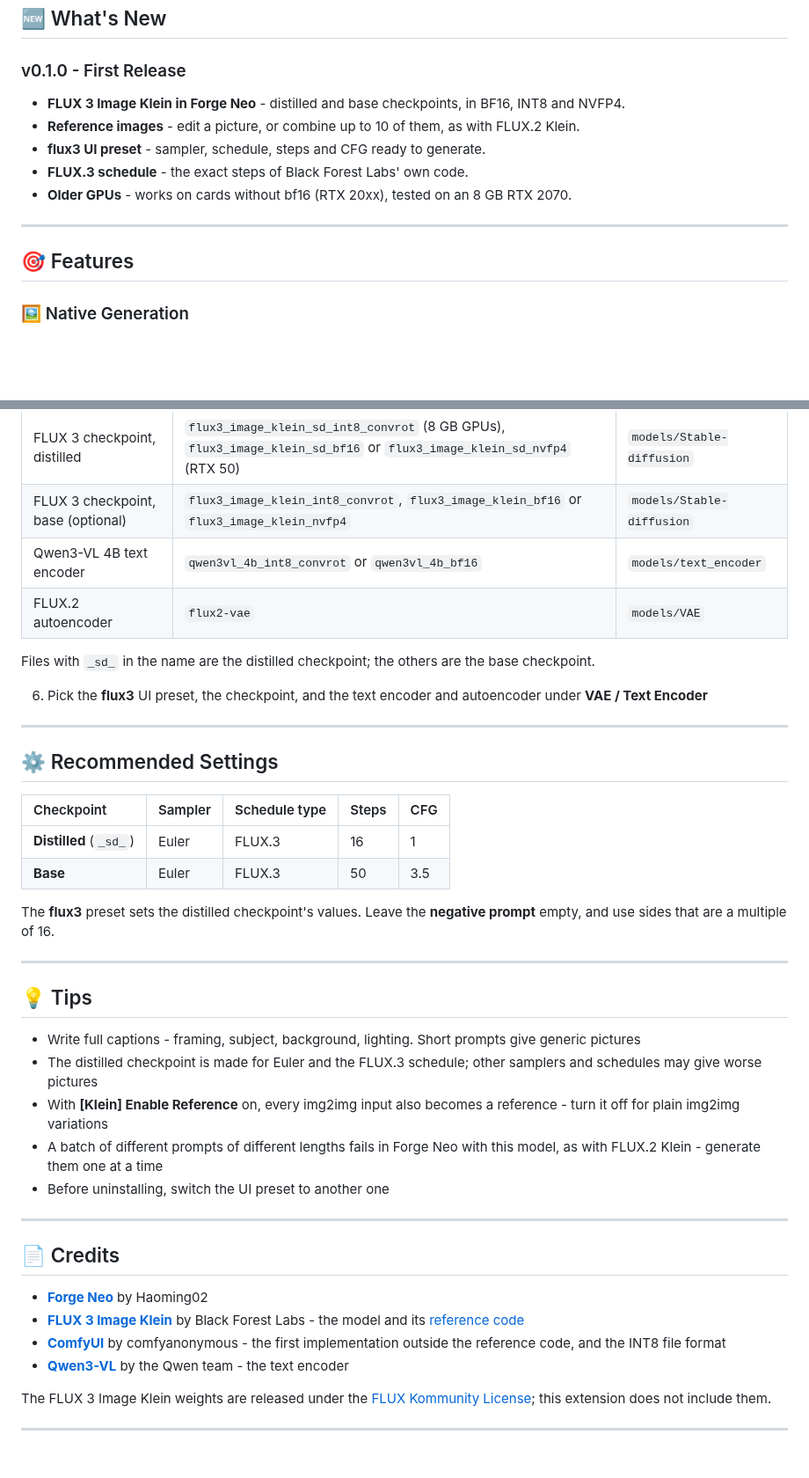
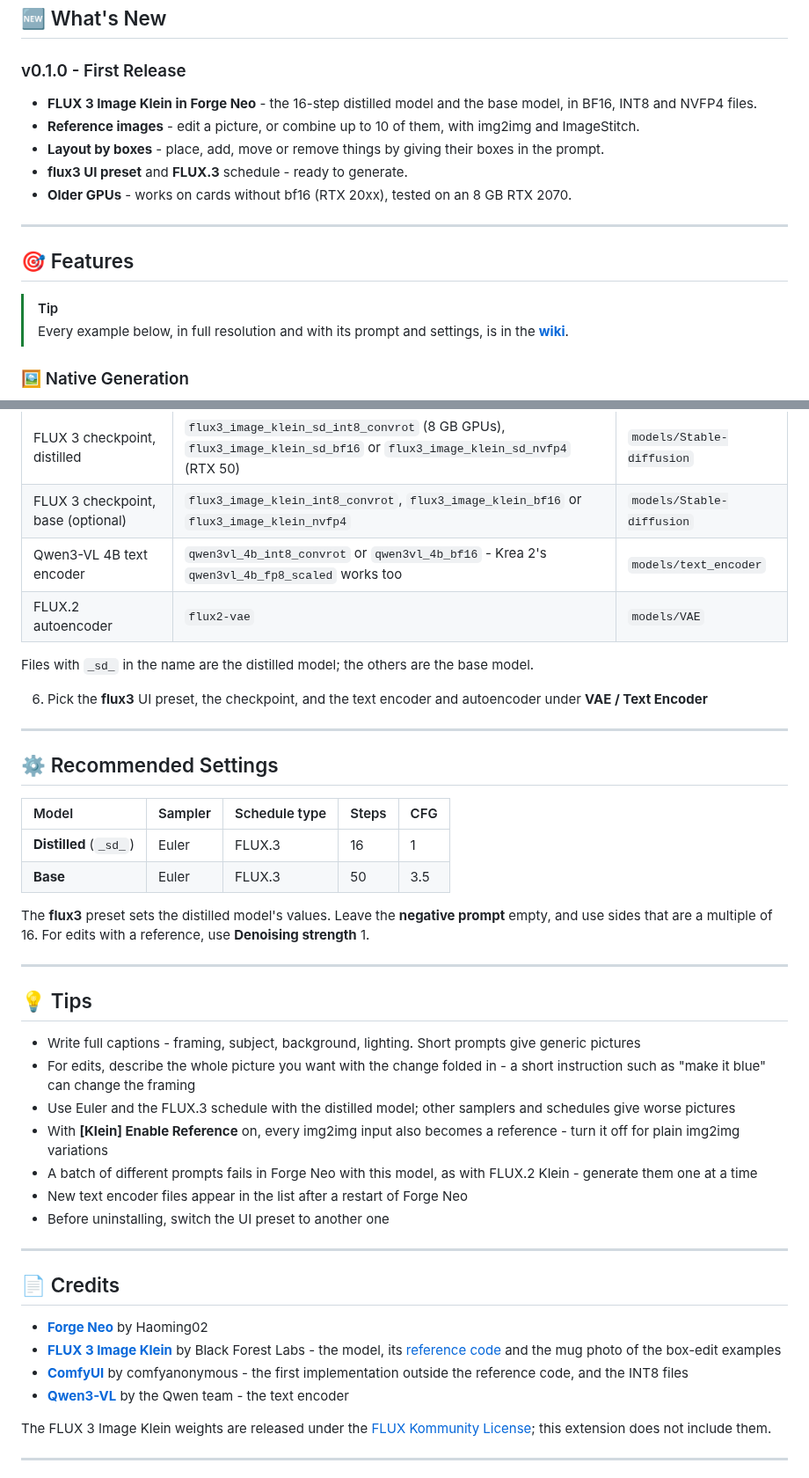
Before and after one commit to eduardoabreu81/flux3-image-forge-neo, a Markdown page: README.md, 2 parts joined by grey strips. Shown at 88% size. GitHub-like rendering; blank space fills up the shorter version.

```diff
--- a/README.md
+++ b/README.md
@@ -33,14 +33,17 @@ Generate with **[FLUX 3 Image Klein](https://huggingface.co/black-forest-labs/fl
 
 ### v0.1.0 - First Release
 
-- **FLUX 3 Image Klein in Forge Neo** - distilled and base checkpoints, in BF16, INT8 and NVFP4.
-- **Reference images** - edit a picture, or combine up to 10 of them, as with FLUX.2 Klein.
-- **flux3 UI preset** - sampler, schedule, steps and CFG ready to generate.
-- **FLUX.3 schedule** - the exact steps of Black Forest Labs' own code.
+- **FLUX 3 Image Klein in Forge Neo** - the 16-step distilled model and the base model, in BF16, INT8 and NVFP4 files.
+- **Reference images** - edit a picture, or combine up to 10 of them, with img2img and ImageStitch.
+- **Layout by boxes** - place, add, move or remove things by giving their boxes in the prompt.
+- **flux3 UI preset** and **FLUX.3** schedule - ready to generate.
 - **Older GPUs** - works on cards without bf16 (RTX 20xx), tested on an 8 GB RTX 2070.
 
 ---
 
 ## 🎯 Features
 
+> [!Tip]
+> Every example below, in full resolution and with its prompt and settings, is in the **[wiki](https://github.com/eduardoabreu81/flux3-image-forge-neo/wiki)**.
+
 ### 🖼️ Native Generation
@@ -91,10 +105,10 @@ Generate with **[FLUX 3 Image Klein](https://huggingface.co/black-forest-labs/fl
 | :--- | :--- | :--- |
 | FLUX 3 checkpoint, distilled | `flux3_image_klein_sd_int8_convrot` (8 GB GPUs), `flux3_image_klein_sd_bf16` or `flux3_image_klein_sd_nvfp4` (RTX 50) | `models/Stable-diffusion` |
 | FLUX 3 checkpoint, base (optional) | `flux3_image_klein_int8_convrot`, `flux3_image_klein_bf16` or `flux3_image_klein_nvfp4` | `models/Stable-diffusion` |
-| Qwen3-VL 4B text encoder | `qwen3vl_4b_int8_convrot` or `qwen3vl_4b_bf16` | `models/text_encoder` |
+| Qwen3-VL 4B text encoder | `qwen3vl_4b_int8_convrot` or `qwen3vl_4b_bf16` - Krea 2's `qwen3vl_4b_fp8_scaled` works too | `models/text_encoder` |
 | FLUX.2 autoencoder | `flux2-vae` | `models/VAE` |
 
-Files with `_sd_` in the name are the distilled checkpoint; the others are the base checkpoint.
+Files with `_sd_` in the name are the distilled model; the others are the base model.
 
 6. Pick the **flux3** UI preset, the checkpoint, and the text encoder and autoencoder under **VAE / Text Encoder**
 
@@ -102,21 +116,23 @@ Files with `_sd_` in the name are the distilled checkpoint; the others are the b
 
 ## ⚙️ Recommended Settings
 
-| Checkpoint | Sampler | Schedule type | Steps | CFG |
+| Model | Sampler | Schedule type | Steps | CFG |
 | :--- | :--- | :--- | :--- | :--- |
 | **Distilled** (`_sd_`) | Euler | FLUX.3 | 16 | 1 |
 | **Base** | Euler | FLUX.3 | 50 | 3.5 |
 
-The **flux3** preset sets the distilled checkpoint's values. Leave the **negative prompt** empty, and use sides that are a multiple of 16.
+The **flux3** preset sets the distilled model's values. Leave the **negative prompt** empty, and use sides that are a multiple of 16. For edits with a reference, use **Denoising strength** 1.
 
 ---
 
 ## 💡 Tips
 
 - Write full captions - framing, subject, background, lighting. Short prompts give generic pictures
-- The distilled checkpoint is made for Euler and the FLUX.3 schedule; other samplers and schedules may give worse pictures
+- For edits, describe the whole picture you want with the change folded in - a short instruction such as "make it blue" can change the framing
+- Use Euler and the FLUX.3 schedule with the distilled model; other samplers and schedules give worse pictures
 - With **[Klein] Enable Reference** on, every img2img input also becomes a reference - turn it off for plain img2img variations
-- A batch of different prompts of different lengths fails in Forge Neo with this model, as with FLUX.2 Klein - generate them one at a time
+- A batch of different prompts fails in Forge Neo with this model, as with FLUX.2 Klein - generate them one at a time
+- New text encoder files appear in the list after a restart of Forge Neo
 - Before uninstalling, switch the UI preset to another one
 
 ---
@@ -124,8 +140,8 @@ The **flux3** preset sets the distilled checkpoint's values. Leave the **negativ
 ## 📄 Credits
 
 - **[Forge Neo](https://github.com/Haoming02/sd-webui-forge-classic/tree/neo)** by Haoming02
-- **[FLUX 3 Image Klein](https://huggingface.co/black-forest-labs/flux-3-image-klein)** by Black Forest Labs - the model and its [reference code](https://github.com/black-forest-labs/flux-3-image-klein)
-- **[ComfyUI](https://github.com/comfyanonymous/ComfyUI)** by comfyanonymous - the first implementation outside the reference code, and the INT8 file format
+- **[FLUX 3 Image Klein](https://huggingface.co/black-forest-labs/flux-3-image-klein)** by Black Forest Labs - the model, its [reference code](https://github.com/black-forest-labs/flux-3-image-klein) and the mug photo of the box-edit examples
+- **[ComfyUI](https://github.com/comfyanonymous/ComfyUI)** by comfyanonymous - the first implementation outside the reference code, and the INT8 files
 - **[Qwen3-VL](https://huggingface.co/Qwen/Qwen3-VL-4B-Instruct)** by the Qwen team - the text encoder
 
 The FLUX 3 Image Klein weights are released under the [FLUX Kommunity License](https://huggingface.co/black-forest-labs/flux-3-image-klein-comfy/blob/main/LICENSE.md); this extension does not include them.
```
Also changed, not shown: other parts of README.md (+25 -14 lines), .github/images/box-edits.jpg (added), .github/images/layout.jpg (added), .github/images/references.jpg (added), .github/images/text-to-image.jpg (added).
